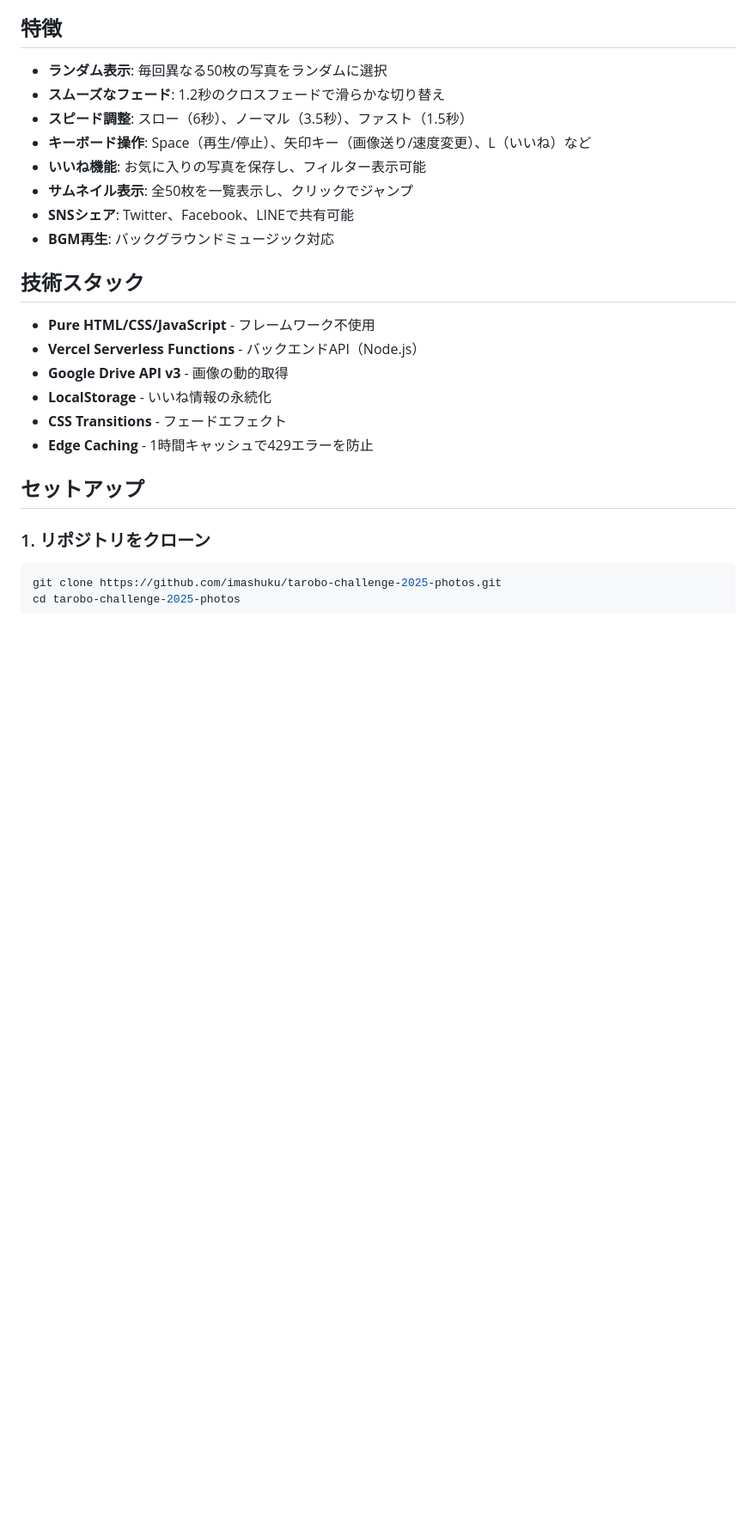
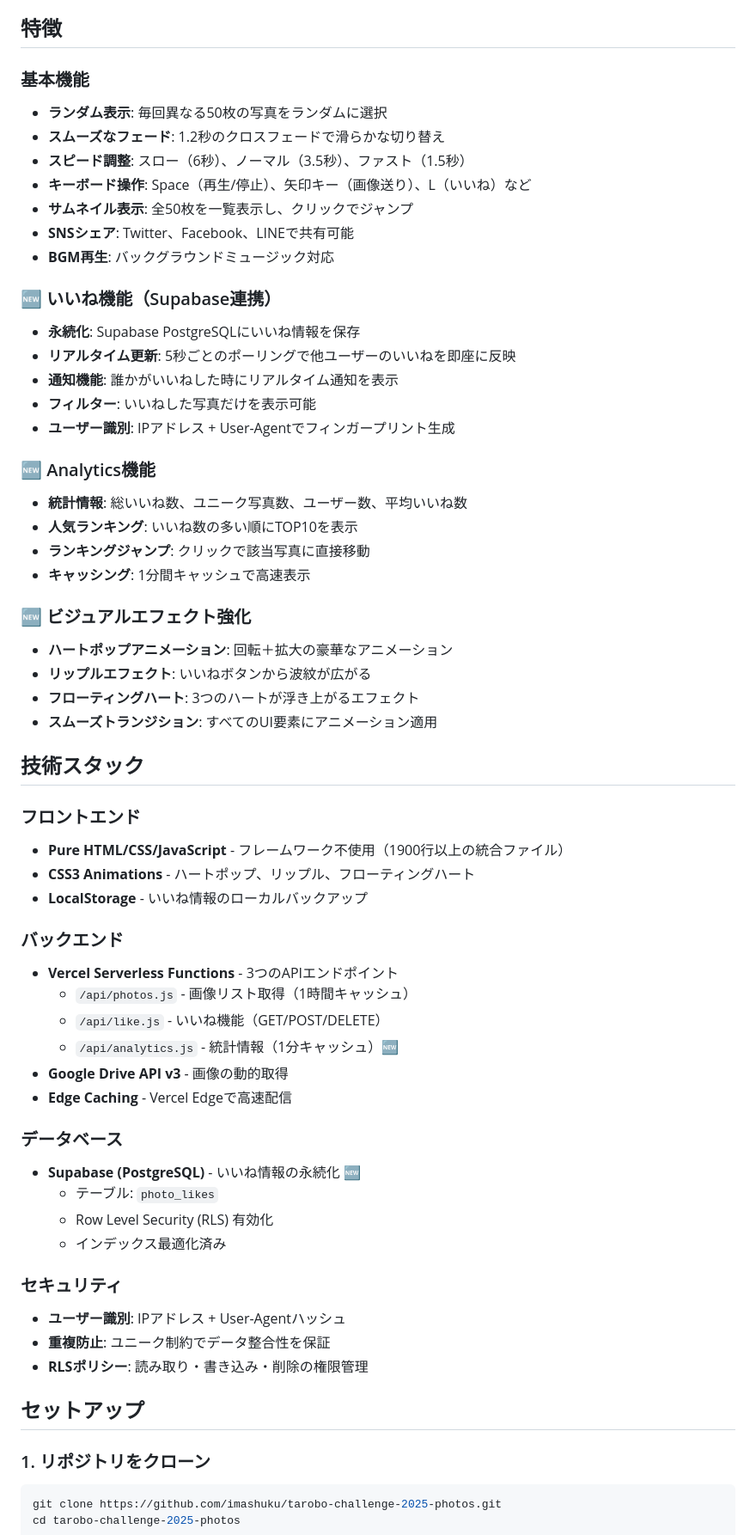
Before and after one commit to imashuku/tarobo-challenge-2025-photos, a Markdown page: README.md, the part around one of its changes. Shown at 86% size. Rendered like a GitHub page; blank space fills up the shorter version.

```diff
--- a/README.md
+++ b/README.md
@@ -13,23 +13,59 @@
 
 ## 特徴
 
+### 基本機能
 - **ランダム表示**: 毎回異なる50枚の写真をランダムに選択
 - **スムーズなフェード**: 1.2秒のクロスフェードで滑らかな切り替え
 - **スピード調整**: スロー（6秒）、ノーマル（3.5秒）、ファスト（1.5秒）
-- **キーボード操作**: Space（再生/停止）、矢印キー（画像送り/速度変更）、L（いいね）など
-- **いいね機能**: お気に入りの写真を保存し、フィルター表示可能
+- **キーボード操作**: Space（再生/停止）、矢印キー（画像送り）、L（いいね）など
 - **サムネイル表示**: 全50枚を一覧表示し、クリックでジャンプ
 - **SNSシェア**: Twitter、Facebook、LINEで共有可能
 - **BGM再生**: バックグラウンドミュージック対応
 
+### 🆕 いいね機能（Supabase連携）
+- **永続化**: Supabase PostgreSQLにいいね情報を保存
+- **リアルタイム更新**: 5秒ごとのポーリングで他ユーザーのいいねを即座に反映
+- **通知機能**: 誰かがいいねした時にリアルタイム通知を表示
+- **フィルター**: いいねした写真だけを表示可能
+- **ユーザー識別**: IPアドレス + User-Agentでフィンガープリント生成
+
+### 🆕 Analytics機能
+- **統計情報**: 総いいね数、ユニーク写真数、ユーザー数、平均いいね数
+- **人気ランキング**: いいね数の多い順にTOP10を表示
+- **ランキングジャンプ**: クリックで該当写真に直接移動
+- **キャッシング**: 1分間キャッシュで高速表示
+
+### 🆕 ビジュアルエフェクト強化
+- **ハートポップアニメーション**: 回転＋拡大の豪華なアニメーション
+- **リップルエフェクト**: いいねボタンから波紋が広がる
+- **フローティングハート**: 3つのハートが浮き上がるエフェクト
+- **スムーズトランジション**: すべてのUI要素にアニメーション適用
+
 ## 技術スタック
 
-- **Pure HTML/CSS/JavaScript** - フレームワーク不使用
-- **Vercel Serverless Functions** - バックエンドAPI（Node.js）
+### フロントエンド
+- **Pure HTML/CSS/JavaScript** - フレームワーク不使用（1900行以上の統合ファイル）
+- **CSS3 Animations** - ハートポップ、リップル、フローティングハート
+- **LocalStorage** - いいね情報のローカルバックアップ
+
+### バックエンド
+- **Vercel Serverless Functions** - 3つのAPIエンドポイント
+  - `/api/photos.js` - 画像リスト取得（1時間キャッシュ）
+  - `/api/like.js` - いいね機能（GET/POST/DELETE）
+  - `/api/analytics.js` - 統計情報（1分キャッシュ）🆕
 - **Google Drive API v3** - 画像の動的取得
-- **LocalStorage** - いいね情報の永続化
-- **CSS Transitions** - フェードエフェクト
-- **Edge Caching** - 1時間キャッシュで429エラーを防止
+- **Edge Caching** - Vercel Edgeで高速配信
+
+### データベース
+- **Supabase (PostgreSQL)** - いいね情報の永続化 🆕
+  - テーブル: `photo_likes`
+  - Row Level Security (RLS) 有効化
+  - インデックス最適化済み
+
+### セキュリティ
+- **ユーザー識別**: IPアドレス + User-Agentハッシュ
+- **重複防止**: ユニーク制約でデータ整合性を保証
+- **RLSポリシー**: 読み取り・書き込み・削除の権限管理
 
 ## セットアップ
 
```
Also changed, not shown: other parts of README.md (+124 -3 lines), .claude/README-AUTO-UPDATE.md (added, +254 -0 lines).
